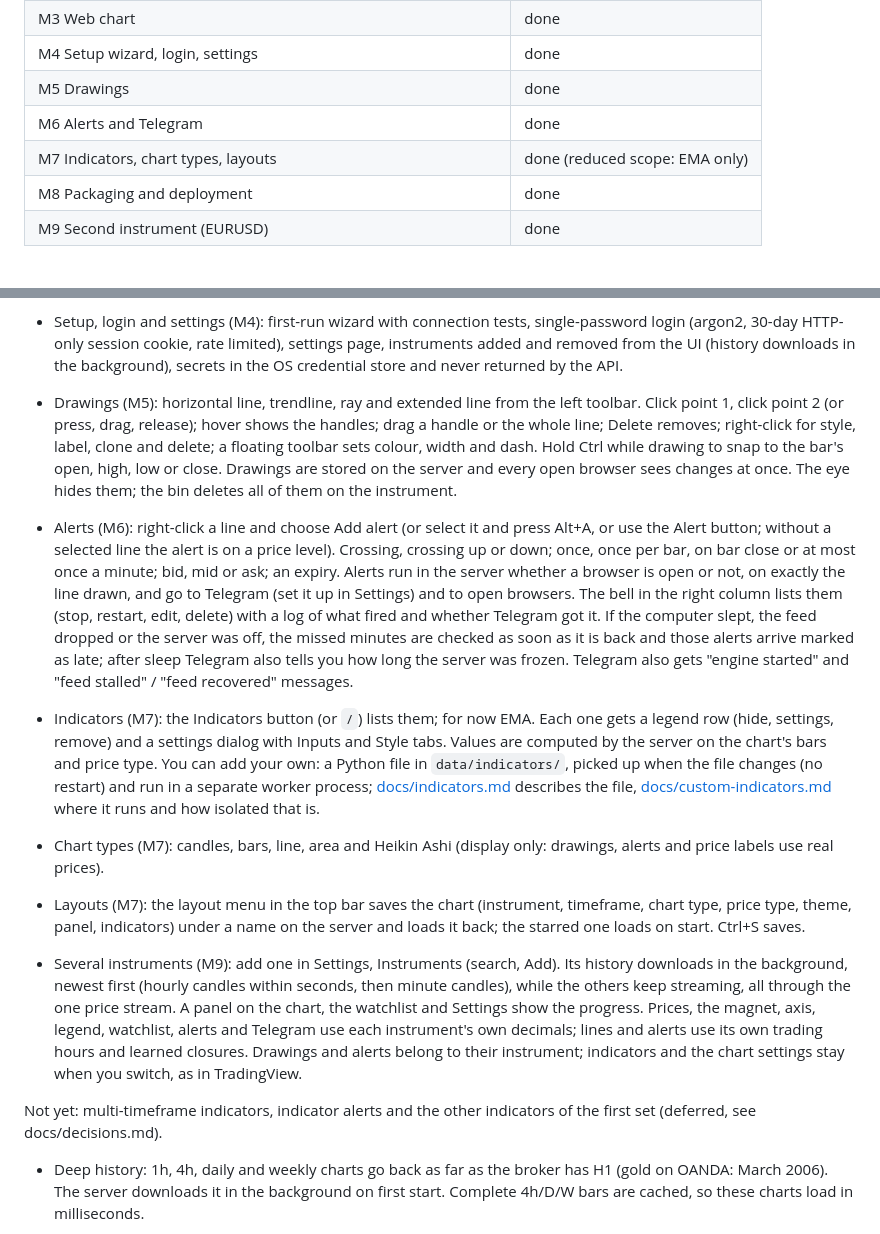
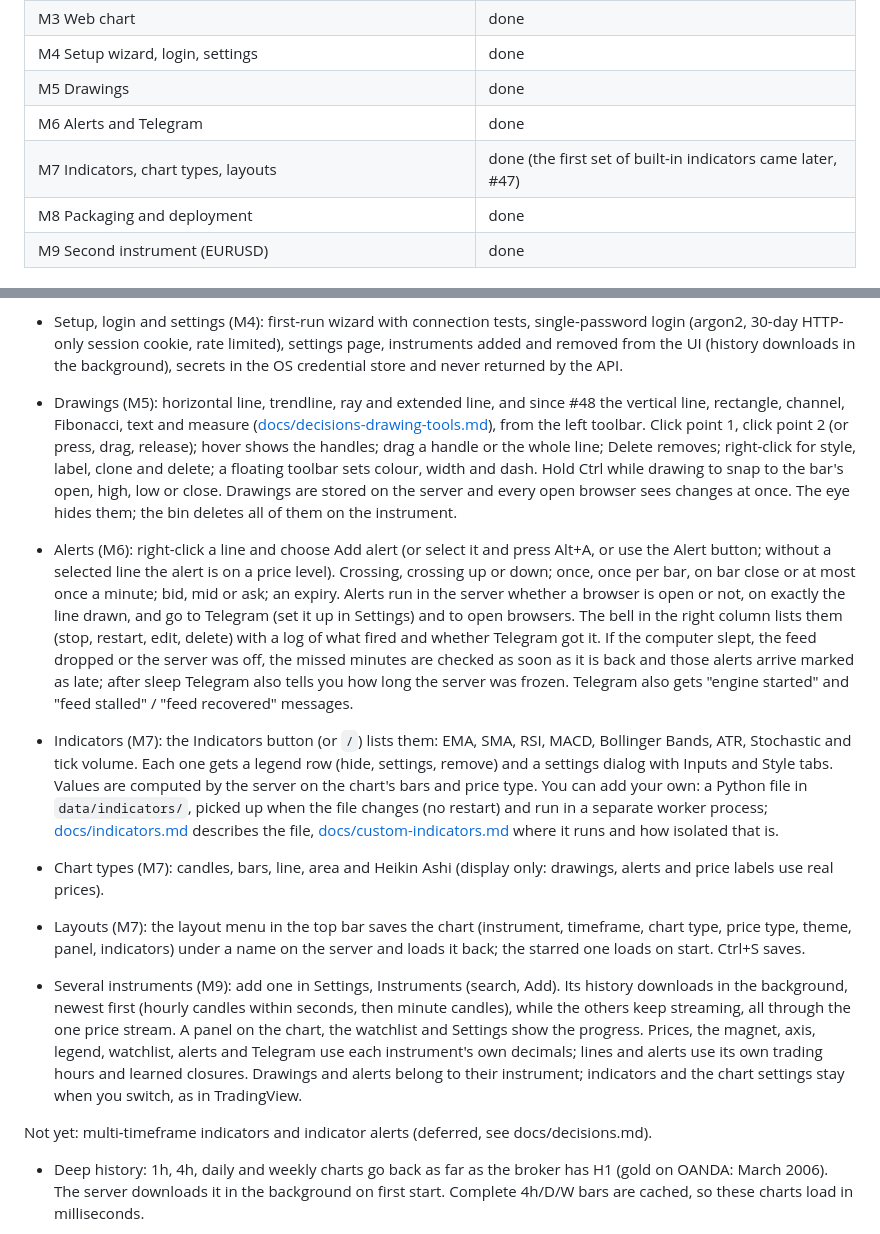
Before and after one commit to yannis-montreer/OpenChart, a Markdown page: README.md, 2 parts joined by grey strips. Drawn GitHub-style.

```diff
--- a/README.md
+++ b/README.md
@@ -177,7 +177,7 @@ NSSM 2.24 is at https://nssm.cc/download (or `winget install NSSM.NSSM`). Stop a
 | M4 Setup wizard, login, settings | done |
 | M5 Drawings | done |
 | M6 Alerts and Telegram | done |
-| M7 Indicators, chart types, layouts | done (reduced scope: EMA only) |
+| M7 Indicators, chart types, layouts | done (the first set of built-in indicators came later, #47) |
 | M8 Packaging and deployment | done |
 | M9 Second instrument (EURUSD) | done |
 
@@ -267,17 +267,17 @@ Works:
 
 - Setup, login and settings (M4): first-run wizard with connection tests, single-password login (argon2, 30-day HTTP-only session cookie, rate limited), settings page, instruments added and removed from the UI (history downloads in the background), secrets in the OS credential store and never returned by the API.
 
-- Drawings (M5): horizontal line, trendline, ray and extended line from the left toolbar. Click point 1, click point 2 (or press, drag, release); hover shows the handles; drag a handle or the whole line; Delete removes; right-click for style, label, clone and delete; a floating toolbar sets colour, width and dash. Hold Ctrl while drawing to snap to the bar's open, high, low or close. Drawings are stored on the server and every open browser sees changes at once. The eye hides them; the bin deletes all of them on the instrument.
+- Drawings (M5): horizontal line, trendline, ray and extended line, and since #48 the vertical line, rectangle, channel, Fibonacci, text and measure ([docs/decisions-drawing-tools.md](docs/decisions-drawing-tools.md)), from the left toolbar. Click point 1, click point 2 (or press, drag, release); hover shows the handles; drag a handle or the whole line; Delete removes; right-click for style, label, clone and delete; a floating toolbar sets colour, width and dash. Hold Ctrl while drawing to snap to the bar's open, high, low or close. Drawings are stored on the server and every open browser sees changes at once. The eye hides them; the bin deletes all of them on the instrument.
 
 - Alerts (M6): right-click a line and choose Add alert (or select it and press Alt+A, or use the Alert button; without a selected line the alert is on a price level). Crossing, crossing up or down; once, once per bar, on bar close or at most once a minute; bid, mid or ask; an expiry. Alerts run in the server whether a browser is open or not, on exactly the line drawn, and go to Telegram (set it up in Settings) and to open browsers. The bell in the right column lists them (stop, restart, edit, delete) with a log of what fired and whether Telegram got it. If the computer slept, the feed dropped or the server was off, the missed minutes are checked as soon as it is back and those alerts arrive marked as late; after sleep Telegram also tells you how long the server was frozen. Telegram also gets "engine started" and "feed stalled" / "feed recovered" messages.
 
-- Indicators (M7): the Indicators button (or `/`) lists them; for now EMA. Each one gets a legend row (hide, settings, remove) and a settings dialog with Inputs and Style tabs. Values are computed by the server on the chart's bars and price type. You can add your own: a Python file in `data/indicators/`, picked up when the file changes (no restart) and run in a separate worker process; [docs/indicators.md](docs/indicators.md) describes the file, [docs/custom-indicators.md](docs/custom-indicators.md) where it runs and how isolated that is.
+- Indicators (M7): the Indicators button (or `/`) lists them: EMA, SMA, RSI, MACD, Bollinger Bands, ATR, Stochastic and tick volume. Each one gets a legend row (hide, settings, remove) and a settings dialog with Inputs and Style tabs. Values are computed by the server on the chart's bars and price type. You can add your own: a Python file in `data/indicators/`, picked up when the file changes (no restart) and run in a separate worker process; [docs/indicators.md](docs/indicators.md) describes the file, [docs/custom-indicators.md](docs/custom-indicators.md) where it runs and how isolated that is.
 - Chart types (M7): candles, bars, line, area and Heikin Ashi (display only: drawings, alerts and price labels use real prices).
 - Layouts (M7): the layout menu in the top bar saves the chart (instrument, timeframe, chart type, price type, theme, panel, indicators) under a name on the server and loads it back; the starred one loads on start. Ctrl+S saves.
 
 - Several instruments (M9): add one in Settings, Instruments (search, Add). Its history downloads in the background, newest first (hourly candles within seconds, then minute candles), while the others keep streaming, all through the one price stream. A panel on the chart, the watchlist and Settings show the progress. Prices, the magnet, axis, legend, watchlist, alerts and Telegram use each instrument's own decimals; lines and alerts use its own trading hours and learned closures. Drawings and alerts belong to their instrument; indicators and the chart settings stay when you switch, as in TradingView.
 
-Not yet: multi-timeframe indicators, indicator alerts and the other indicators of the first set (deferred, see docs/decisions.md).
+Not yet: multi-timeframe indicators and indicator alerts (deferred, see docs/decisions.md).
 
 - Deep history: 1h, 4h, daily and weekly charts go back as far as the broker has H1 (gold on OANDA: March 2006). The server downloads it in the background on first start. Complete 4h/D/W bars are cached, so these charts load in milliseconds.
 
```
Also changed, not shown: docs/custom-indicators-design.md (+5 -5 lines), docs/roadmap.md (+16 -23 lines).
